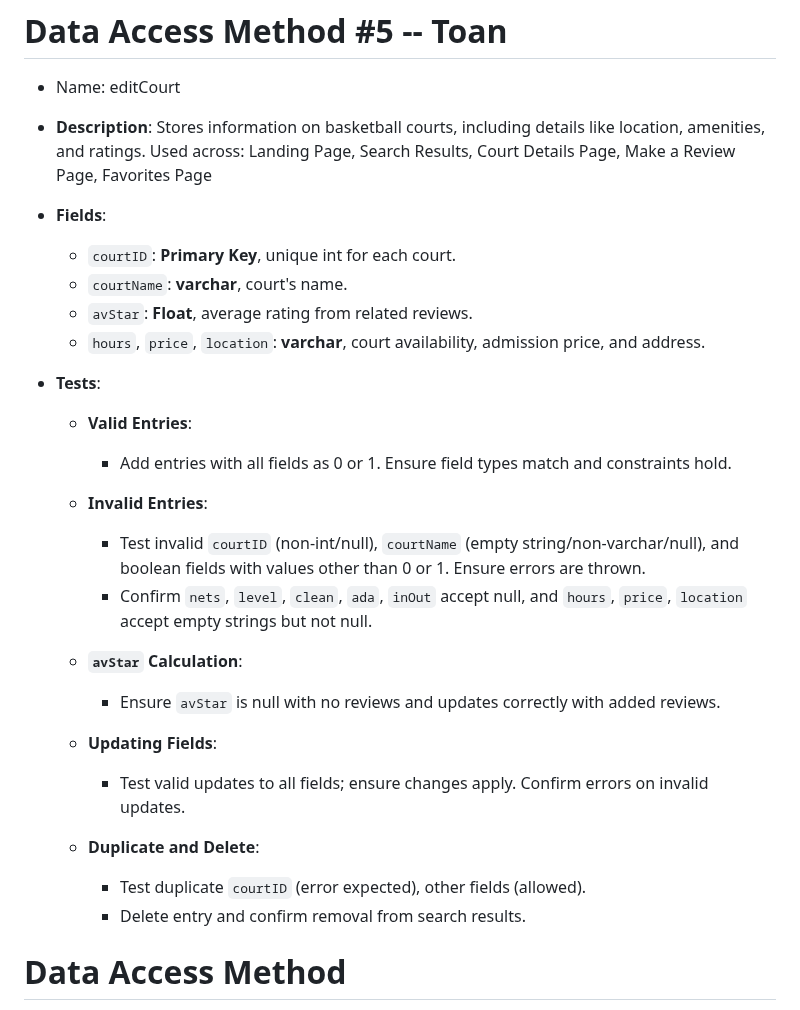
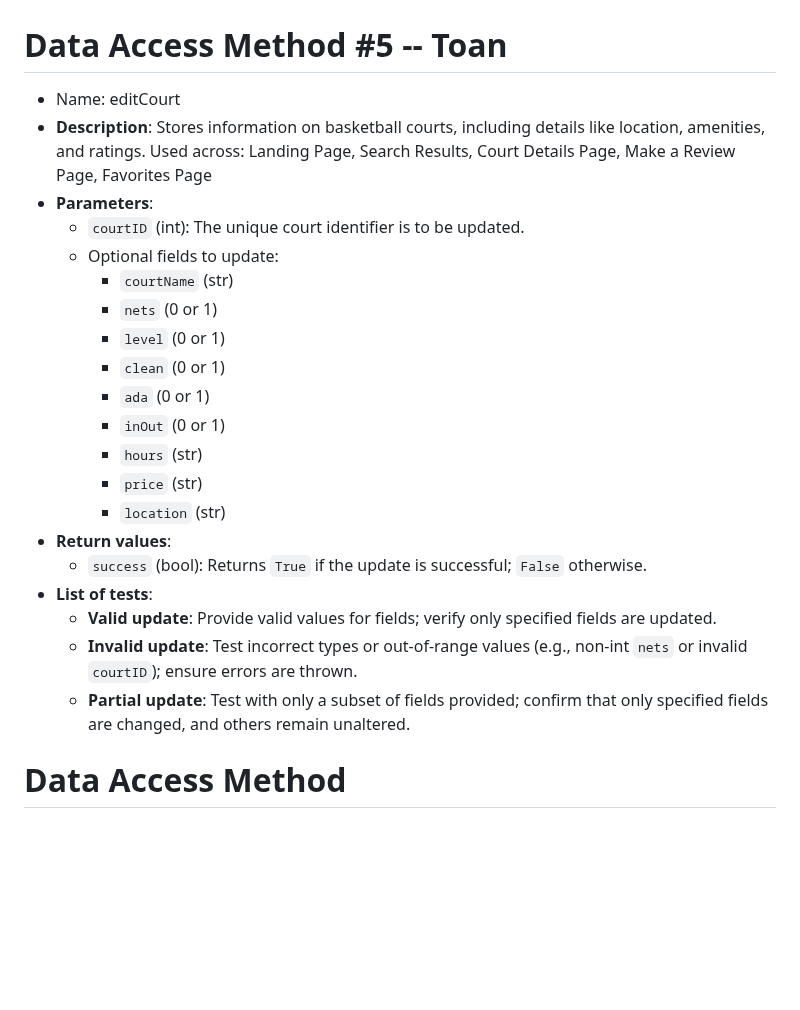
Before and after one commit to KatieWoe/bbcourts, a Markdown page: SQL_TESTING.md, the part around the change. Rendered like a GitHub page; blank space fills up the shorter version.

```diff
--- a/SQL_TESTING.md
+++ b/SQL_TESTING.md
@@ -188,29 +188,24 @@
 # Data Access Method #5 -- Toan
 * Name: editCourt
 * **Description**: Stores information on basketball courts, including details like location, amenities, and ratings. Used across: Landing Page, Search Results, Court Details Page, Make a Review Page, Favorites Page
-* **Fields**:
-   - `courtID`: **Primary Key**, unique int for each court.
-   - `courtName`: **varchar**, court's name.
-   - `avStar`: **Float**, average rating from related reviews.
-   - `hours`, `price`, `location`: **varchar**, court availability, admission price, and address.
-
-* **Tests**:
-   - **Valid Entries**:
-     - Add entries with all fields as 0 or 1. Ensure field types match and constraints hold.
-
-   - **Invalid Entries**:
-     - Test invalid `courtID` (non-int/null), `courtName` (empty string/non-varchar/null), and boolean fields with values other than 0 or 1. Ensure errors are thrown.
-     - Confirm `nets`, `level`, `clean`, `ada`, `inOut` accept null, and `hours`, `price`, `location` accept empty strings but not null.
-
-   - **`avStar` Calculation**:
-     - Ensure `avStar` is null with no reviews and updates correctly with added reviews.
-
-   - **Updating Fields**:
-     - Test valid updates to all fields; ensure changes apply. Confirm errors on invalid updates.
-
-   - **Duplicate and Delete**:
-     - Test duplicate `courtID` (error expected), other fields (allowed).
-     - Delete entry and confirm removal from search results.
+* **Parameters**:
+   - `courtID` (int): The unique court identifier is to be updated.
+   - Optional fields to update:
+       - `courtName` (str)
+       - `nets` (0 or 1)
+       - `level` (0 or 1)
+       - `clean` (0 or 1)
+       - `ada` (0 or 1)
+       - `inOut` (0 or 1)
+       - `hours` (str)
+       - `price` (str)
+       - `location` (str)
+* **Return values**:
+   - `success` (bool): Returns `True` if the update is successful; `False` otherwise.
+* **List of tests**:
+   - **Valid update**: Provide valid values for fields; verify only specified fields are updated.
+   - **Invalid update**: Test incorrect types or out-of-range values (e.g., non-int `nets` or invalid `courtID`); ensure errors are thrown.
+   - **Partial update**: Test with only a subset of fields provided; confirm that only specified fields are changed, and others remain unaltered.
 
 # Data Access Method
 * Name: createUser
```
